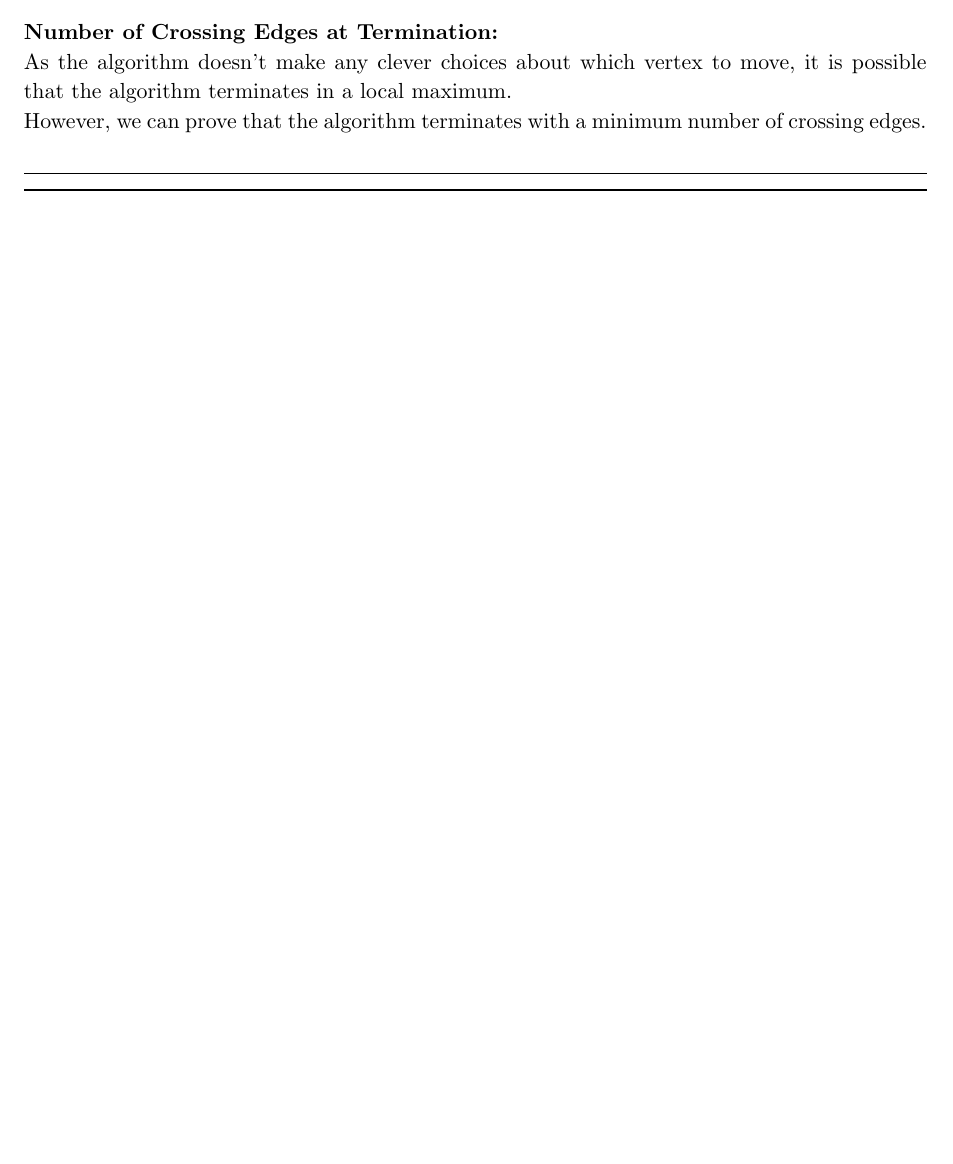
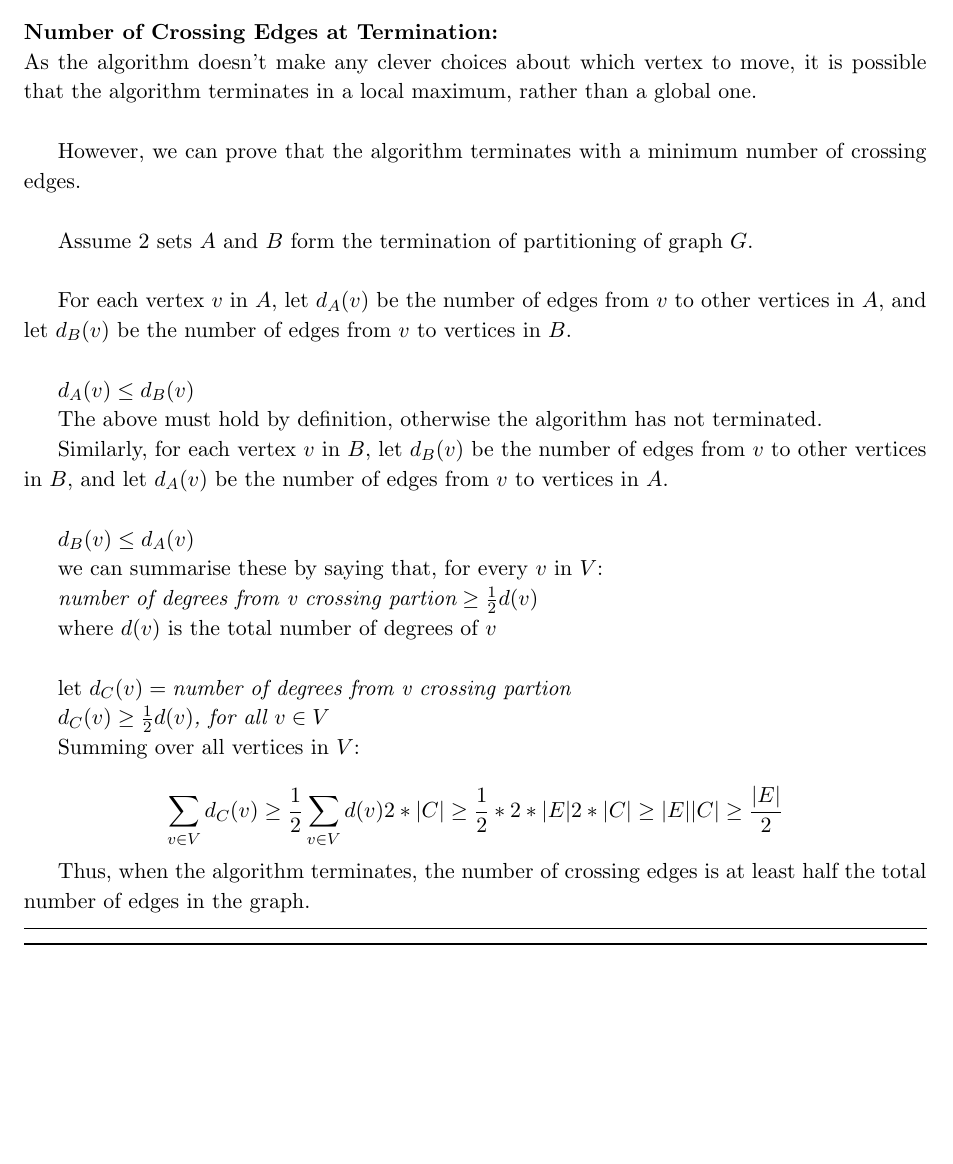
Before and after one commit to joffrayh/advanced_algos, a LaTeX problem sheet (homework2/homework2.tex): part of page 2 of 2, cut so that both start at the same text, the shorter picture padded with empty space. Compiled offline with pdfLaTeX.

Commit message:
homwork2 q1 finished

```diff
--- a/homework2/homework2.tex
+++ b/homework2/homework2.tex
@@ -102,8 +102,43 @@ What can you say about the number of edges crossing when the algorithm terminate
 \end{itemize}
 
 \noindent\textbf{Number of Crossing Edges at Termination:} \\
-As the algorithm doesn't make any clever choices about which vertex to move, it is possible that the algorithm terminates in a local maximum. \\
+As the algorithm doesn't make any clever choices about which vertex to move,
+it is possible that the algorithm terminates in a local maximum, rather than a global one. \\
+
 However, we can prove that the algorithm terminates with a minimum number of crossing edges. \\
+
+Assume 2 sets $A$ and $B$ form the termination of partitioning of graph $G$. \\
+
+For each vertex $v$ in $A$, let $d_{A}(v)$ be the number of edges from $v$ to other vertices in $A$, and let $d_{B}(v)$ be the number of edges from $v$ to vertices in $B$. \\
+
+$d_{A}(v) \leq d_{B}(v)$
+
+The above must hold by definition, otherwise the algorithm has not terminated.
+
+Similarly, for each vertex $v$ in $B$, let $d_{B}(v)$ be the number of edges from $v$ to other vertices in $B$, and let $d_{A}(v)$ be the number of edges from $v$ to vertices in $A$. \\
+
+$d_{B}(v) \leq d_{A}(v)$
+
+we can summarise these by saying that, for every $v$ in $V$:
+
+$\textit{number of degrees from v crossing partion} \geq \frac{1}{2}d(v)$
+
+where $d(v)$ is the total number of degrees of $v$\\
+
+let $d_{C}(v) = \textit{number of degrees from v crossing partion}$
+
+$d_{C}(v) \geq \frac{1}{2}d(v) \textit{, for all }v \in V$
+
+Summing over all vertices in $V$:
+
+\[
+\sum_{v \in V} d_{C}(v) \geq \frac{1}{2} \sum_{v \in V} d(v)\\
+2*|C| \geq \frac{1}{2} * 2 * |E|\\
+2*|C| \geq |E|\\
+|C| \geq \frac{|E|}{2}
+\]
+
+Thus, when the algorithm terminates, the number of crossing edges is at least half the total number of edges in the graph.
 \end{answer}
 
 \end{document}
```
Also changed, not shown: homework2/homework2.pdf, 4 other files.
